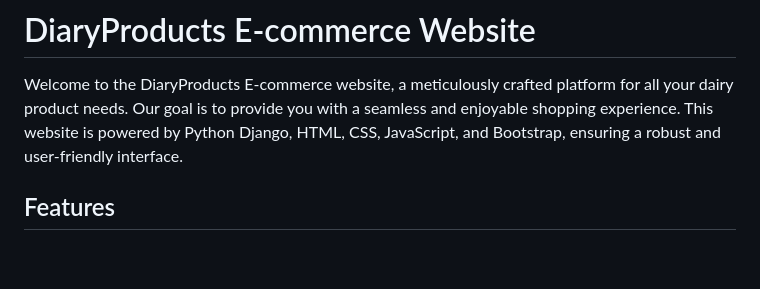
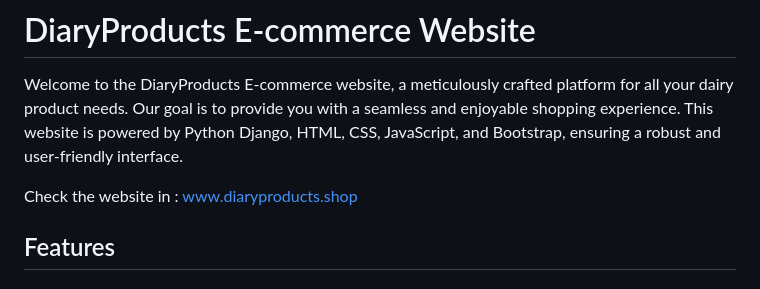
Before and after one commit to SID41214/Diary-Farm-Products, a Markdown page: README.md, the part around the change. Rendered like a GitHub page; blank space fills up the shorter version.

```diff
--- a/README.md
+++ b/README.md
@@ -1,6 +1,8 @@
 # DiaryProducts E-commerce Website
 
 Welcome to the DiaryProducts E-commerce website, a meticulously crafted platform for all your dairy product needs. Our goal is to provide you with a seamless and enjoyable shopping experience. This website is powered by Python Django, HTML, CSS, JavaScript, and Bootstrap, ensuring a robust and user-friendly interface.
+
+Check the website in :  www.diaryproducts.shop
 
 ## Features
 
```
